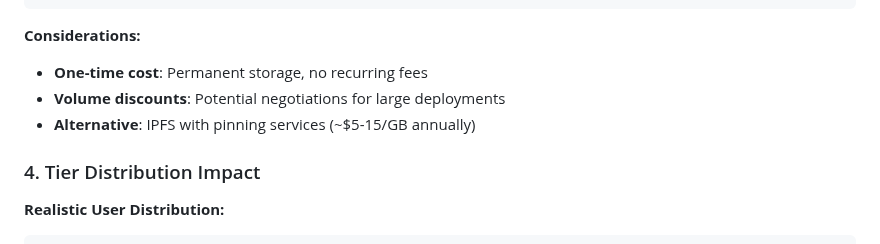
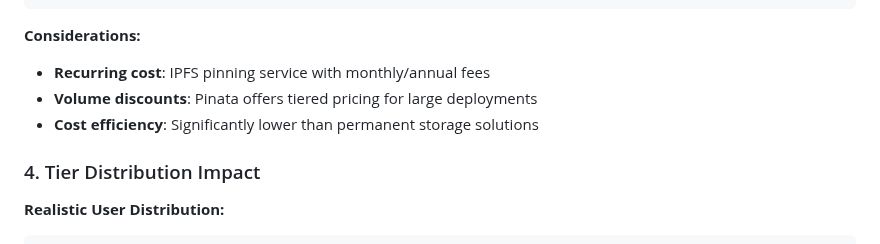
Before and after one commit to ljg-cqu/aiw3-nft-solana, a Markdown page: docs/AIW3-NFT-Financial-Analysis.md, the part around the change. GitHub-like rendering.

Commit message:
docs: update storage cost analysis to focus on IPFS recurring costs

````diff
--- a/docs/AIW3-NFT-Financial-Analysis.md
+++ b/docs/AIW3-NFT-Financial-Analysis.md
@@ -168,9 +168,9 @@ const storageCostUSD = {
 ```
 
 **Considerations:**
-- **One-time cost**: Permanent storage, no recurring fees
-- **Volume discounts**: Potential negotiations for large deployments
-- **Alternative**: IPFS with pinning services (~$5-15/GB annually)
+- **Recurring cost**: IPFS pinning service with monthly/annual fees
+- **Volume discounts**: Pinata offers tiered pricing for large deployments
+- **Cost efficiency**: Significantly lower than permanent storage solutions
 
 ### 4. Tier Distribution Impact
 
````
